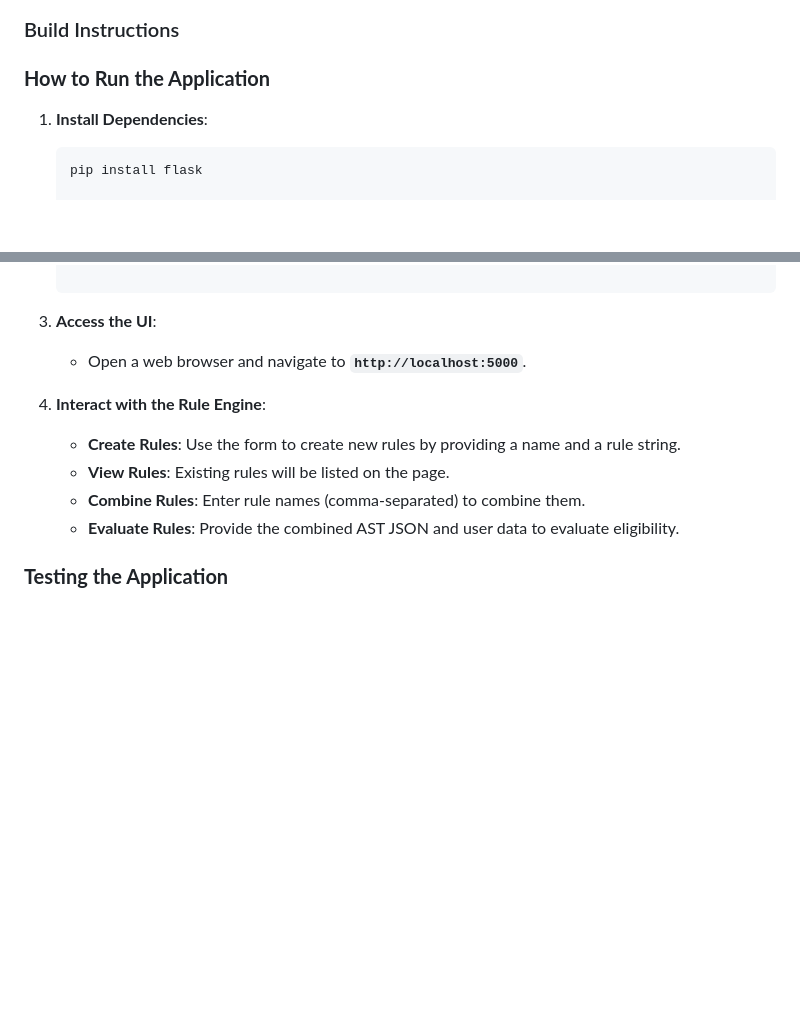
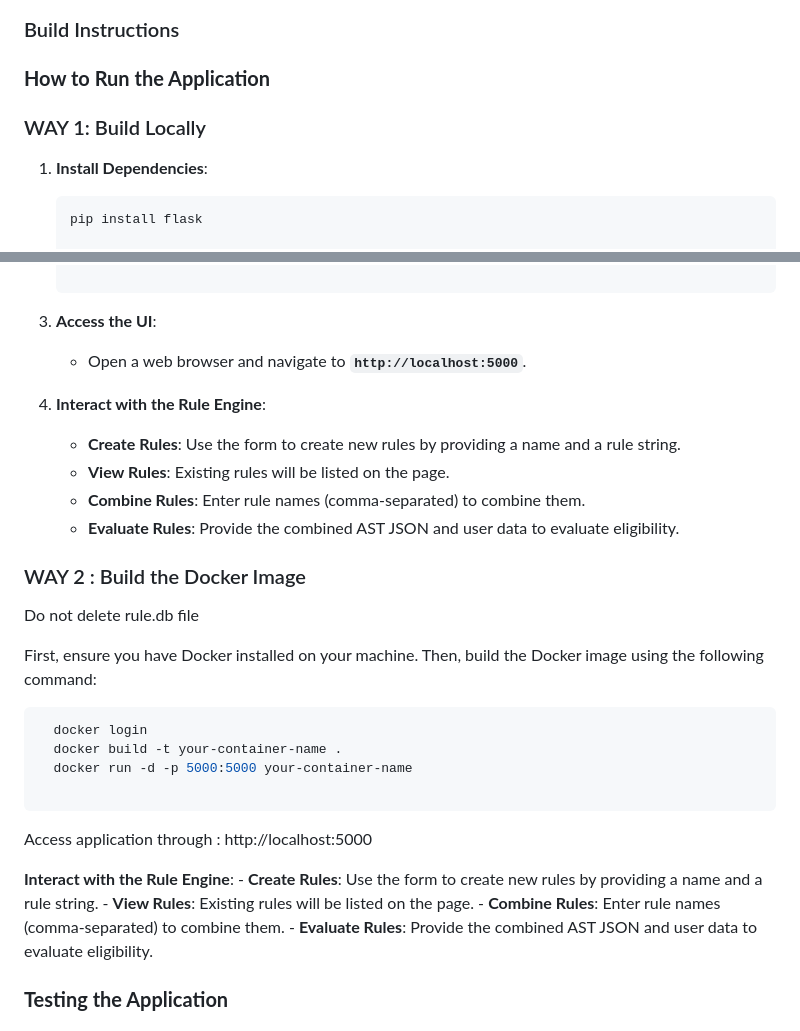
Before and after one commit to astrogust30/Anonymousforareason, a Markdown page: Readme.md, 2 parts joined by grey strips. GitHub-like rendering; blank space fills up the shorter version.

````diff
--- a/Readme.md
+++ b/Readme.md
@@ -153,6 +153,8 @@ Visualization of DB
 
 ### **How to Run the Application**
 
+### WAY 1: Build Locally
+
 1. **Install Dependencies**:
 
     ```bash
@@ -172,6 +174,26 @@ Visualization of DB
 4. **Access the UI**:
     - Open a web browser and navigate to **`http://localhost:5000`**.
 5. **Interact with the Rule Engine**:
+    - **Create Rules**: Use the form to create new rules by providing a name and a rule string.
+    - **View Rules**: Existing rules will be listed on the page.
+    - **Combine Rules**: Enter rule names (comma-separated) to combine them.
+    - **Evaluate Rules**: Provide the combined AST JSON and user data to evaluate eligibility.
+
+### WAY 2 : Build the Docker Image
+
+Do not delete rule.db file
+
+First, ensure you have Docker installed on your machine. Then, build the Docker image using the following command:
+
+ ```bash
+   docker login
+   docker build -t your-container-name .
+   docker run -d -p 5000:5000 your-container-name
+
+ ```
+Access application through : http://localhost:5000
+
+**Interact with the Rule Engine**:
     - **Create Rules**: Use the form to create new rules by providing a name and a rule string.
     - **View Rules**: Existing rules will be listed on the page.
     - **Combine Rules**: Enter rule names (comma-separated) to combine them.
````
